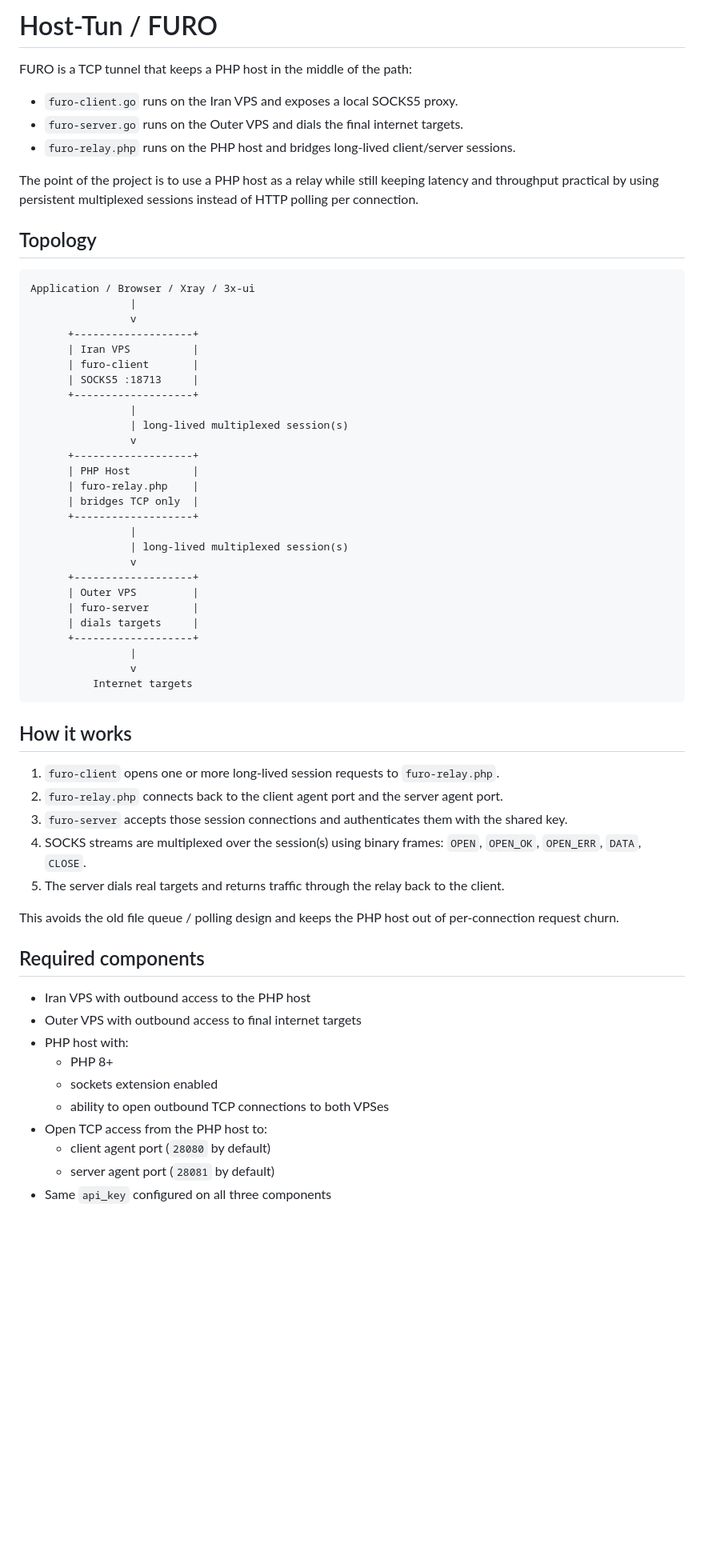
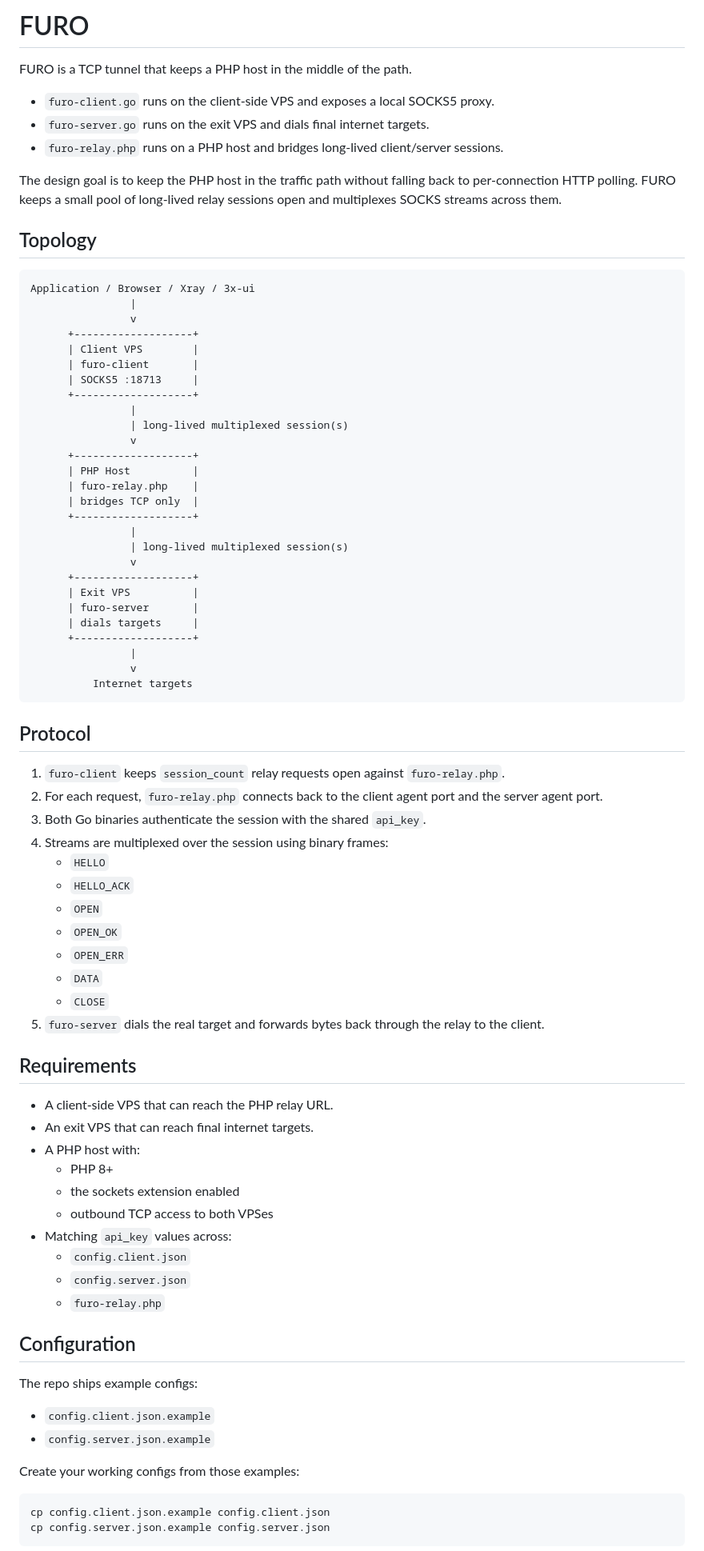
Before and after one commit to catinrage/furo, a Markdown page: README.md, the part around one of its changes. Shown at 80% size. GitHub-like rendering; blank space fills up the shorter version.

````diff
--- a/README.md
+++ b/README.md
@@ -1,12 +1,12 @@
-# Host-Tun / FURO
+# FURO
 
-FURO is a TCP tunnel that keeps a PHP host in the middle of the path:
+FURO is a TCP tunnel that keeps a PHP host in the middle of the path.
 
-- `furo-client.go` runs on the Iran VPS and exposes a local SOCKS5 proxy.
-- `furo-server.go` runs on the Outer VPS and dials the final internet targets.
-- `furo-relay.php` runs on the PHP host and bridges long-lived client/server sessions.
+- `furo-client.go` runs on the client-side VPS and exposes a local SOCKS5 proxy.
+- `furo-server.go` runs on the exit VPS and dials final internet targets.
+- `furo-relay.php` runs on a PHP host and bridges long-lived client/server sessions.
 
-The point of the project is to use a PHP host as a relay while still keeping latency and throughput practical by using persistent multiplexed sessions instead of HTTP polling per connection.
+The design goal is to keep the PHP host in the traffic path without falling back to per-connection HTTP polling. FURO keeps a small pool of long-lived relay sessions open and multiplexes SOCKS streams across them.
 
 ## Topology
 
@@ -15,7 +15,7 @@ Application / Browser / Xray / 3x-ui
                 |
                 v
       +-------------------+
-      | Iran VPS          |
+      | Client VPS        |
       | furo-client       |
       | SOCKS5 :18713     |
       +-------------------+
@@ -31,7 +31,7 @@ Application / Browser / Xray / 3x-ui
                 | long-lived multiplexed session(s)
                 v
       +-------------------+
-      | Outer VPS         |
+      | Exit VPS          |
       | furo-server       |
       | dials targets     |
       +-------------------+
@@ -40,25 +40,45 @@ Application / Browser / Xray / 3x-ui
           Internet targets
 ```
 
-## How it works
+## Protocol
 
-1. `furo-client` opens one or more long-lived session requests to `furo-relay.php`.
-2. `furo-relay.php` connects back to the client agent port and the server agent port.
-3. `furo-server` accepts those session connections and authenticates them with the shared key.
-4. SOCKS streams are multiplexed over the session(s) using binary frames: `OPEN`, `OPEN_OK`, `OPEN_ERR`, `DATA`, `CLOSE`.
-5. The server dials real targets and returns traffic through the relay back to the client.
+1. `furo-client` keeps `session_count` relay requests open against `furo-relay.php`.
+2. For each request, `furo-relay.php` connects back to the client agent port and the server agent port.
+3. Both Go binaries authenticate the session with the shared `api_key`.
+4. Streams are multiplexed over the session using binary frames:
+   - `HELLO`
+   - `HELLO_ACK`
+   - `OPEN`
+   - `OPEN_OK`
+   - `OPEN_ERR`
+   - `DATA`
+   - `CLOSE`
+5. `furo-server` dials the real target and forwards bytes back through the relay to the client.
 
-This avoids the old file queue / polling design and keeps the PHP host out of per-connection request churn.
+## Requirements
 
-## Required components
+- A client-side VPS that can reach the PHP relay URL.
+- An exit VPS that can reach final internet targets.
+- A PHP host with:
+  - PHP 8+
+  - the sockets extension enabled
+  - outbound TCP access to both VPSes
+- Matching `api_key` values across:
+  - `config.client.json`
+  - `config.server.json`
+  - `furo-relay.php`
 
-- Iran VPS with outbound access to the PHP host
-- Outer VPS with outbound access to final internet targets
-- PHP host with:
-  - PHP 8+
-  - sockets extension enabled
-  - ability to open outbound TCP connections to both VPSes
-- Open TCP access from the PHP host to:
-  - client agent port (`28080` by default)
-  - server agent port (`28081` by default)
-- Same `api_key` configured on all three components
+## Configuration
+
+The repo ships example configs:
+
+- `config.client.json.example`
+- `config.server.json.example`
+
+Create your working configs from those examples:
+
+```bash
+cp config.client.json.example config.client.json
+cp config.server.json.example config.server.json
+```
+
````
Also changed, not shown: other parts of README.md (+130 -220 lines).
